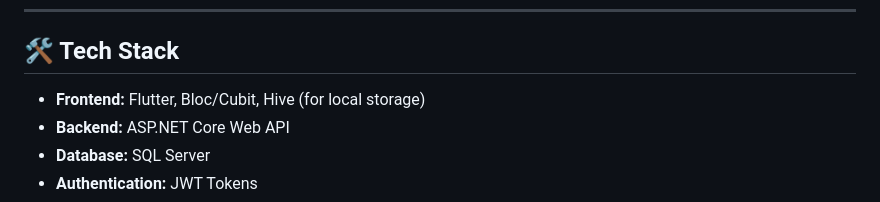
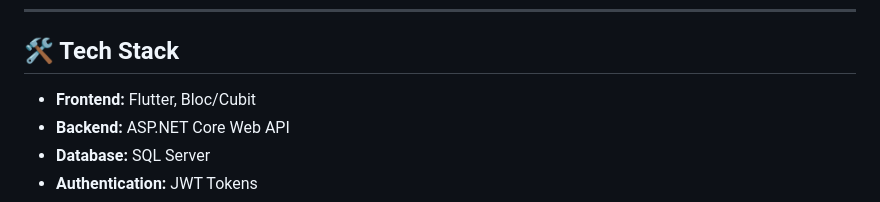
Before and after one commit to mohamedbakr2005/Ecommerce_App, a Markdown page: README.md, the part around the change. GitHub-like rendering.

```diff
--- a/README.md
+++ b/README.md
@@ -17,7 +17,7 @@ A full-featured E-Commerce project built with **.NET API** for the backend and *
 
 ## 🛠️ Tech Stack
 
-- **Frontend:** Flutter, Bloc/Cubit, Hive (for local storage)
+- **Frontend:** Flutter, Bloc/Cubit
 - **Backend:** ASP.NET Core Web API
 - **Database:** SQL Server
 - **Authentication:** JWT Tokens
```
